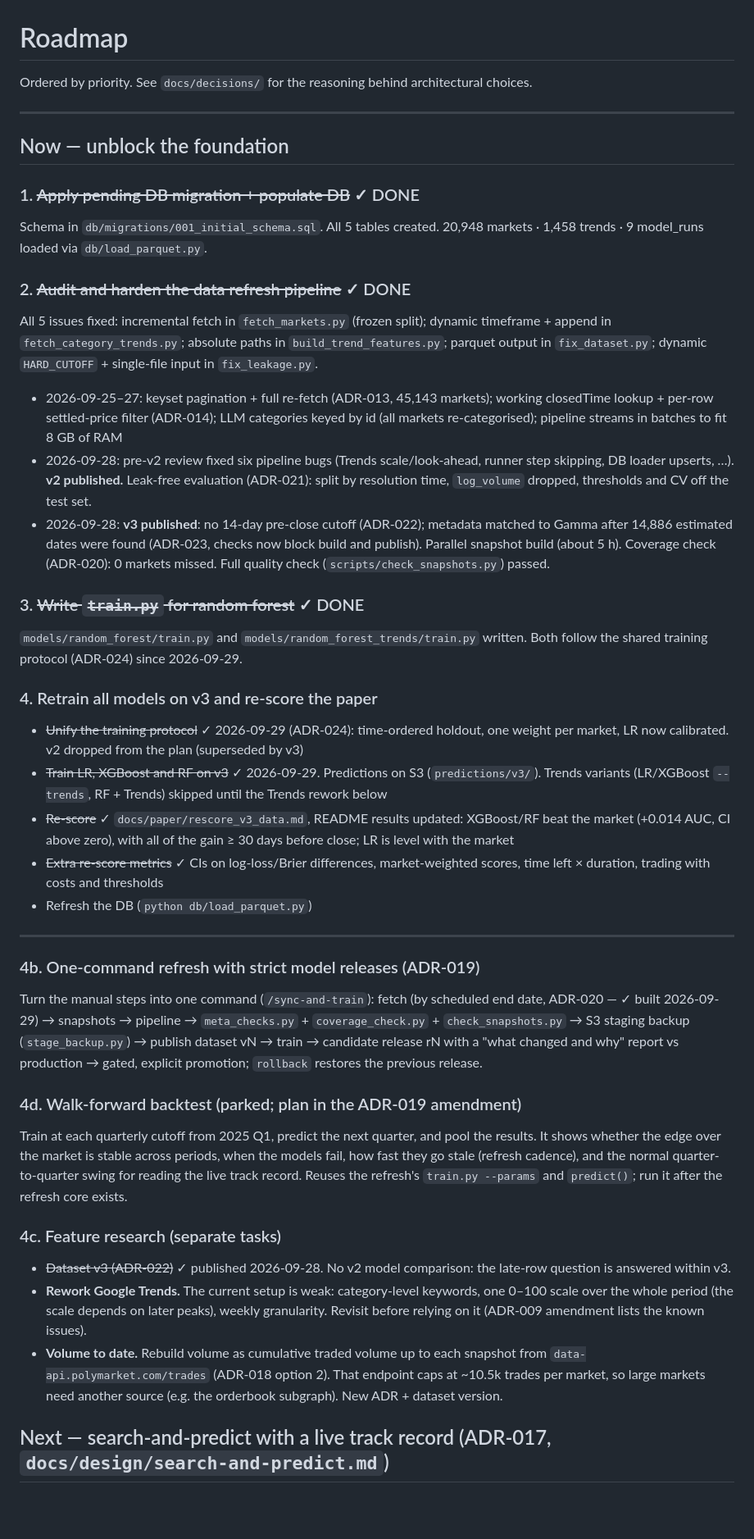
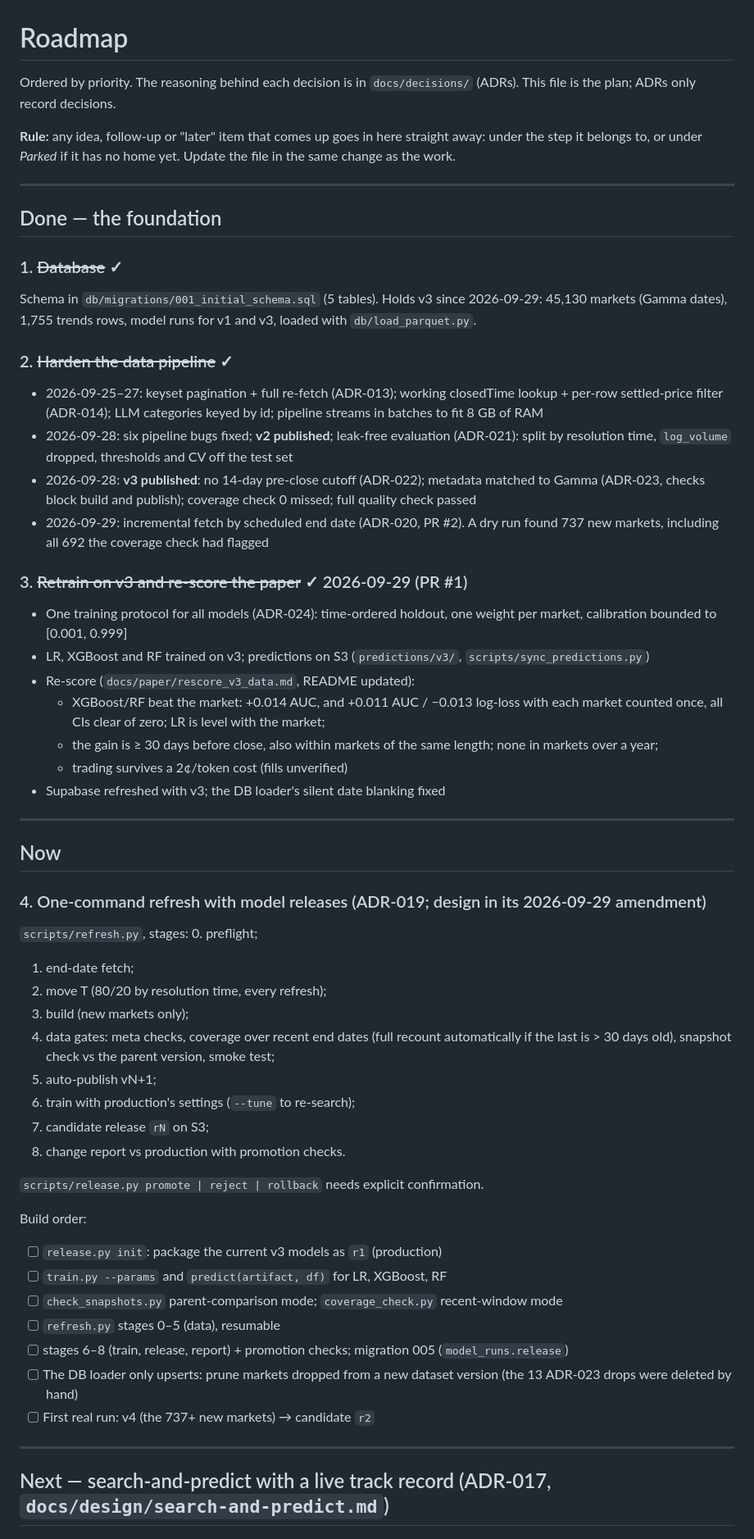
Before and after one commit to Hector-TB/predicting-prediction-markets, a Markdown page: ROADMAP.md, the part around one of its changes. Shown at 82% size. Rendered like a GitHub page; blank space fills up the shorter version.

Commit message:
Bring ROADMAP up to date; plans live there, not in ADRs
- ROADMAP rewritten: done items consolidated (v3, retrain, re-score, Supabase,
  end-date fetch), step 4 = one-command refresh with its build order, a Parked
  section (walk-forward backtest, Trends rework, volume to date, realistic
  trading fills, incremental merge/leakage steps, clean-up), stale counts and
  "six models" fixed
- Rule at the top of ROADMAP and in CLAUDE.md: new ideas and follow-ups go
  into ROADMAP right away; ADRs record decisions only
- ADR-019: walk-forward section reduced to a pointer to the roadmap

Co-Authored-By: Claude Opus 5.5 <noreply@anthropic.com>

```diff
--- a/ROADMAP.md
+++ b/ROADMAP.md
@@ -1,68 +1,59 @@
 # Roadmap
 
-Ordered by priority. See `docs/decisions/` for the reasoning behind architectural choices.
+Ordered by priority. The reasoning behind each decision is in `docs/decisions/` (ADRs). This file is the plan; ADRs only record decisions.
+
+**Rule:** any idea, follow-up or "later" item that comes up goes in here straight away: under the step it belongs to, or under *Parked* if it has no home yet. Update the file in the same change as the work.
 
 ---
 
-## Now — unblock the foundation
+## Done — the foundation
 
-### 1. ~~Apply pending DB migration + populate DB~~ ✓ DONE
-Schema in `db/migrations/001_initial_schema.sql`. All 5 tables created.
-20,948 markets · 1,458 trends · 9 model_runs loaded via `db/load_parquet.py`.
+### 1. ~~Database~~ ✓
+Schema in `db/migrations/001_initial_schema.sql` (5 tables). Holds v3 since 2026-09-29: 45,130 markets (Gamma dates), 1,755 trends rows, model runs for v1 and v3, loaded with `db/load_parquet.py`.
 
-### 2. ~~Audit and harden the data refresh pipeline~~ ✓ DONE
-All 5 issues fixed: incremental fetch in `fetch_markets.py` (frozen split); dynamic
-timeframe + append in `fetch_category_trends.py`; absolute paths in `build_trend_features.py`;
-parquet output in `fix_dataset.py`; dynamic `HARD_CUTOFF` + single-file input in `fix_leakage.py`.
-- 2026-09-25–27: keyset pagination + full re-fetch (ADR-013, 45,143 markets); working
-  closedTime lookup + per-row settled-price filter (ADR-014); LLM categories keyed by id
-  (all markets re-categorised); pipeline streams in batches to fit 8 GB of RAM
-- 2026-09-28: pre-v2 review fixed six pipeline bugs (Trends scale/look-ahead, runner step
-  skipping, DB loader upserts, …). **v2 published.** Leak-free evaluation (ADR-021): split by
-  resolution time, `log_volume` dropped, thresholds and CV off the test set.
-- 2026-09-28: **v3 published**: no 14-day pre-close cutoff (ADR-022); metadata matched to Gamma after
-  14,886 estimated dates were found (ADR-023, checks now block build and publish). Parallel
-  snapshot build (about 5 h). Coverage check (ADR-020): 0 markets missed. Full quality check
-  (`scripts/check_snapshots.py`) passed.
+### 2. ~~Harden the data pipeline~~ ✓
+- 2026-09-25–27: keyset pagination + full re-fetch (ADR-013); working closedTime lookup + per-row settled-price filter (ADR-014); LLM categories keyed by id; pipeline streams in batches to fit 8 GB of RAM
+- 2026-09-28: six pipeline bugs fixed; **v2 published**; leak-free evaluation (ADR-021): split by resolution time, `log_volume` dropped, thresholds and CV off the test set
+- 2026-09-28: **v3 published**: no 14-day pre-close cutoff (ADR-022); metadata matched to Gamma (ADR-023, checks block build and publish); coverage check 0 missed; full quality check passed
+- 2026-09-29: incremental fetch by scheduled end date (ADR-020, PR #2). A dry run found 737 new markets, including all 692 the coverage check had flagged
 
-### 3. ~~Write `train.py` for random forest~~ ✓ DONE
-`models/random_forest/train.py` and `models/random_forest_trends/train.py` written.
-Both follow the shared training protocol (ADR-024) since 2026-09-29.
-
-### 4. Retrain all models on v3 and re-score the paper
-- ~~Unify the training protocol~~ ✓ 2026-09-29 (ADR-024): time-ordered holdout, one weight per market,
-  LR now calibrated. v2 dropped from the plan (superseded by v3)
-- ~~Train LR, XGBoost and RF on v3~~ ✓ 2026-09-29. Predictions on S3 (`predictions/v3/`). Trends variants
-  (LR/XGBoost `--trends`, RF + Trends) skipped until the Trends rework below
-- ~~Re-score~~ ✓ `docs/paper/rescore_v3_data.md`, README results updated: XGBoost/RF beat the market
-  (+0.014 AUC, CI above zero), with all of the gain ≥ 30 days before close; LR is level with the market
-- ~~Extra re-score metrics~~ ✓ CIs on log-loss/Brier differences, market-weighted scores, time left × duration,
-  trading with costs and thresholds
-- Refresh the DB (`python db/load_parquet.py`)
+### 3. ~~Retrain on v3 and re-score the paper~~ ✓ 2026-09-29 (PR #1)
+- One training protocol for all models (ADR-024): time-ordered holdout, one weight per market, calibration bounded to [0.001, 0.999]
+- LR, XGBoost and RF trained on v3; predictions on S3 (`predictions/v3/`, `scripts/sync_predictions.py`)
+- Re-score (`docs/paper/rescore_v3_data.md`, README updated):
+  - XGBoost/RF beat the market: +0.014 AUC, and +0.011 AUC / −0.013 log-loss with each market counted once, all CIs clear of zero; LR is level with the market;
+  - the gain is ≥ 30 days before close, also within markets of the same length; none in markets over a year;
+  - trading survives a 2¢/token cost (fills unverified)
+- Supabase refreshed with v3; the DB loader's silent date blanking fixed
 
 ---
 
-### 4b. One-command refresh with strict model releases (ADR-019)
-Turn the manual steps into one command (`/sync-and-train`):
-fetch (by scheduled end date, ADR-020 — ✓ built 2026-09-29) → snapshots → pipeline → `meta_checks.py` + `coverage_check.py` +
-`check_snapshots.py` → S3 staging backup (`stage_backup.py`) → publish dataset vN → train → candidate release rN with a
-"what changed and why" report vs production → gated, explicit promotion; `rollback` restores
-the previous release.
+## Now
 
-### 4d. Walk-forward backtest (parked; plan in the ADR-019 amendment)
-Train at each quarterly cutoff from 2025 Q1, predict the next quarter, and pool the results. It shows whether the
-edge over the market is stable across periods, when the models fail, how fast they go stale (refresh cadence), and the
-normal quarter-to-quarter swing for reading the live track record. Reuses the refresh's `train.py --params` and
-`predict()`; run it after the refresh core exists.
+### 4. One-command refresh with model releases (ADR-019; design in its 2026-09-29 amendment)
+`scripts/refresh.py`, stages:
+0. preflight;
+1. end-date fetch;
+2. move T (80/20 by resolution time, every refresh);
+3. build (new markets only);
+4. data gates: meta checks, coverage over recent end dates (full recount automatically if the last is > 30 days old), snapshot check vs the parent version, smoke test;
+5. auto-publish vN+1;
+6. train with production's settings (`--tune` to re-search);
+7. candidate release `rN` on S3;
+8. change report vs production with promotion checks.
 
-### 4c. Feature research (separate tasks)
-- ~~Dataset v3 (ADR-022)~~ ✓ published 2026-09-28. No v2 model comparison: the late-row question is answered within v3.
-- **Rework Google Trends.** The current setup is weak: category-level keywords, one 0–100 scale
-  over the whole period (the scale depends on later peaks), weekly granularity. Revisit before relying on it
-  (ADR-009 amendment lists the known issues).
-- **Volume to date.** Rebuild volume as cumulative traded volume up to each snapshot from
-  `data-api.polymarket.com/trades` (ADR-018 option 2). That endpoint caps at ~10.5k trades per market, so large
-  markets need another source (e.g. the orderbook subgraph). New ADR + dataset version.
+`scripts/release.py promote | reject | rollback` needs explicit confirmation.
+
+Build order:
+- [ ] `release.py init`: package the current v3 models as `r1` (production)
+- [ ] `train.py --params` and `predict(artifact, df)` for LR, XGBoost, RF
+- [ ] `check_snapshots.py` parent-comparison mode; `coverage_check.py` recent-window mode
+- [ ] `refresh.py` stages 0–5 (data), resumable
+- [ ] stages 6–8 (train, release, report) + promotion checks; migration 005 (`model_runs.release`)
+- [ ] The DB loader only upserts: prune markets dropped from a new dataset version (the 13 ADR-023 drops were deleted by hand)
+- [ ] First real run: v4 (the 737+ new markets) → candidate `r2`
+
+---
 
 ## Next — search-and-predict with a live track record (ADR-017, `docs/design/search-and-predict.md`)
 
```
Also changed, not shown: other parts of ROADMAP.md (+31 -8 lines), CLAUDE.md (+3 -2 lines), docs/decisions/019-model-releases-promotion-rollback.md (+2 -18 lines).
